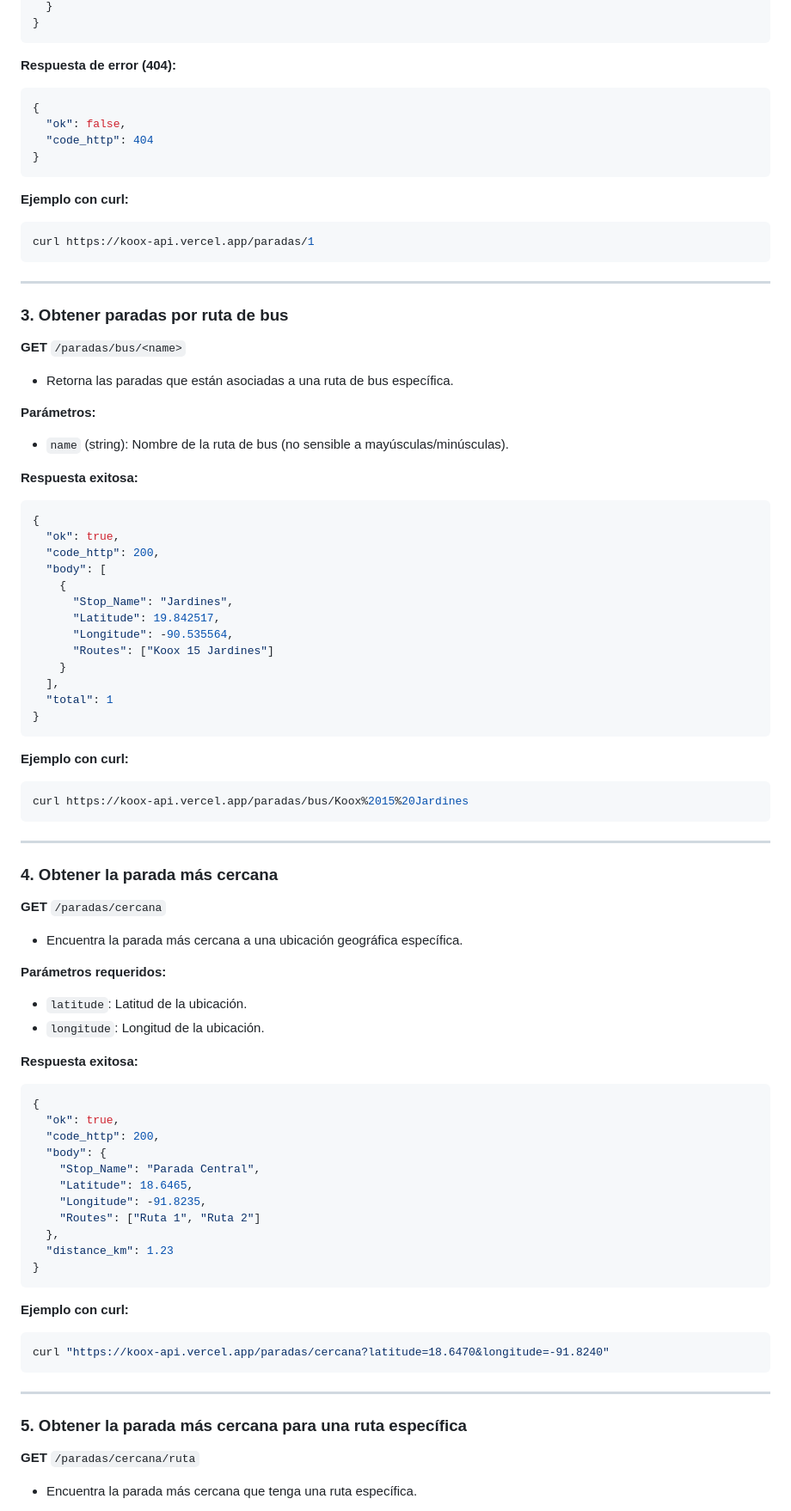
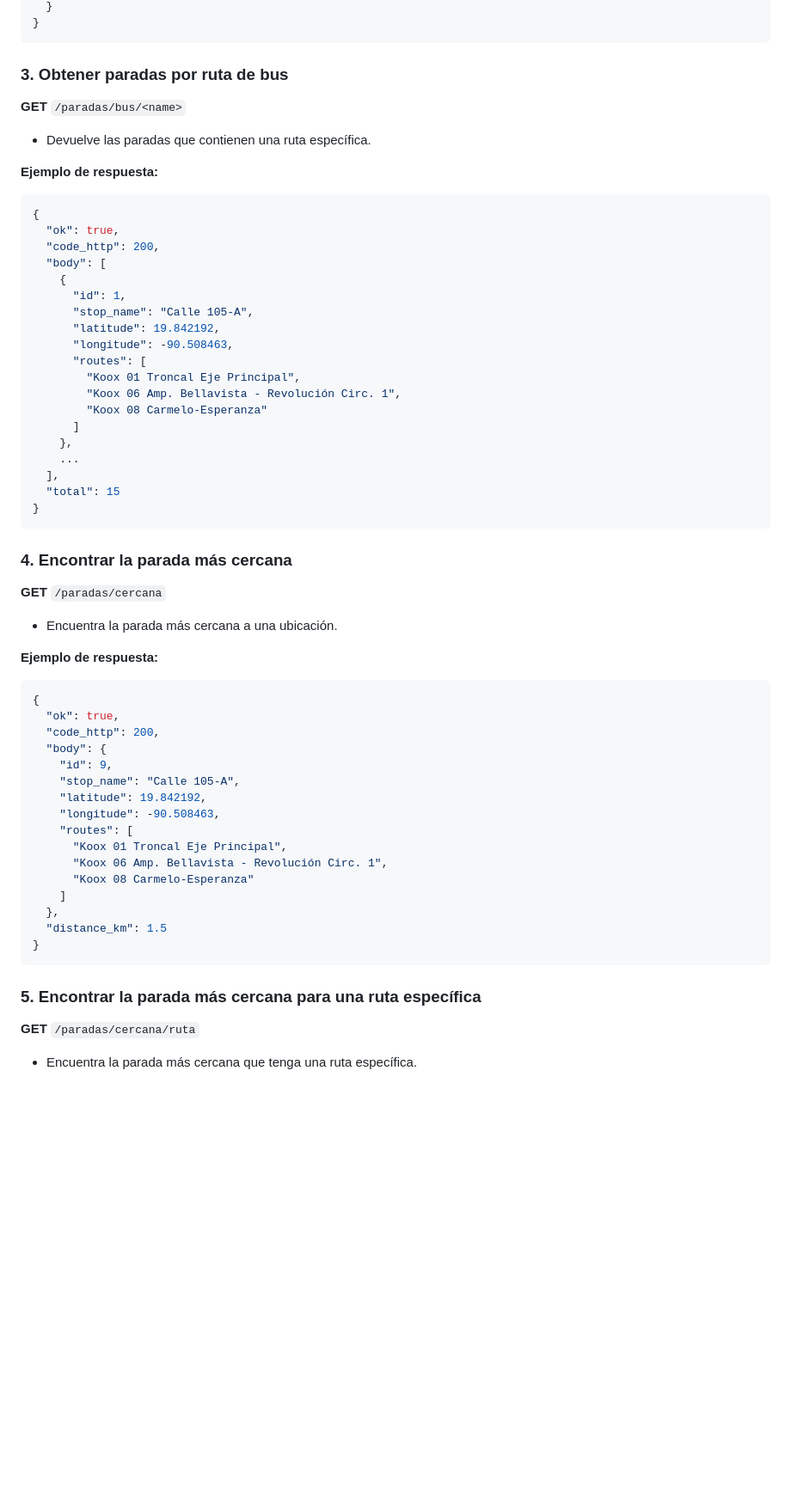
Before and after one commit to CastilloDevX/koox_api, a Markdown page: README.md, the part around the change printed below. Shown: that part at 86% size. Drawn GitHub-style; blank space fills up the shorter version.

````diff
--- a/README.md
+++ b/README.md
@@ -126,35 +144,14 @@ curl https://koox-api.vercel.app/paradas
   }
 }
 ```
-
-**Respuesta de error (404):**
-
-```json
-{
-  "ok": false,
-  "code_http": 404
-}
-```
-
-**Ejemplo con curl:**
-
-```bash
-curl https://koox-api.vercel.app/paradas/1
-```
-
----
 
 ### 3. Obtener paradas por ruta de bus
 
 **GET** `/paradas/bus/<name>`
 
-* Retorna las paradas que están asociadas a una ruta de bus específica.
+* Devuelve las paradas que contienen una ruta específica.
 
-**Parámetros:**
-
-* `name` (string): Nombre de la ruta de bus (no sensible a mayúsculas/minúsculas).
-
-**Respuesta exitosa:**
+**Ejemplo de respuesta:**
 
 ```json
 {
@@ -162,60 +159,50 @@ curl https://koox-api.vercel.app/paradas/1
   "code_http": 200,
   "body": [
     {
-      "Stop_Name": "Jardines",
-      "Latitude": 19.842517,
-      "Longitude": -90.535564,
-      "Routes": ["Koox 15 Jardines"]
-    }
+      "id": 1,
+      "stop_name": "Calle 105-A",
+      "latitude": 19.842192,
+      "longitude": -90.508463,
+      "routes": [
+        "Koox 01 Troncal Eje Principal",
+        "Koox 06 Amp. Bellavista - Revolución Circ. 1",
+        "Koox 08 Carmelo-Esperanza"
+      ]
+    },
+    ...
   ],
-  "total": 1
+  "total": 15
 }
 ```
 
-**Ejemplo con curl:**
-
-```bash
-curl https://koox-api.vercel.app/paradas/bus/Koox%2015%20Jardines
-```
-
----
-
-### 4. Obtener la parada más cercana
+### 4. Encontrar la parada más cercana
 
 **GET** `/paradas/cercana`
 
-* Encuentra la parada más cercana a una ubicación geográfica específica.
+* Encuentra la parada más cercana a una ubicación.
 
-**Parámetros requeridos:**
-
-* `latitude`: Latitud de la ubicación.
-* `longitude`: Longitud de la ubicación.
-
-**Respuesta exitosa:**
+**Ejemplo de respuesta:**
 
 ```json
 {
   "ok": true,
   "code_http": 200,
   "body": {
-    "Stop_Name": "Parada Central",
-    "Latitude": 18.6465,
-    "Longitude": -91.8235,
-    "Routes": ["Ruta 1", "Ruta 2"]
+    "id": 9,
+    "stop_name": "Calle 105-A",
+    "latitude": 19.842192,
+    "longitude": -90.508463,
+    "routes": [
+      "Koox 01 Troncal Eje Principal",
+      "Koox 06 Amp. Bellavista - Revolución Circ. 1",
+      "Koox 08 Carmelo-Esperanza"
+    ]
   },
-  "distance_km": 1.23
+  "distance_km": 1.5
 }
 ```
 
-**Ejemplo con curl:**
-
-```bash
-curl "https://koox-api.vercel.app/paradas/cercana?latitude=18.6470&longitude=-91.8240"
-```
-
----
-
-### 5. Obtener la parada más cercana para una ruta específica
+### 5. Encontrar la parada más cercana para una ruta específica
 
 **GET** `/paradas/cercana/ruta`
 
````
Also changed, not shown: other parts of README.md (+102 -131 lines).
